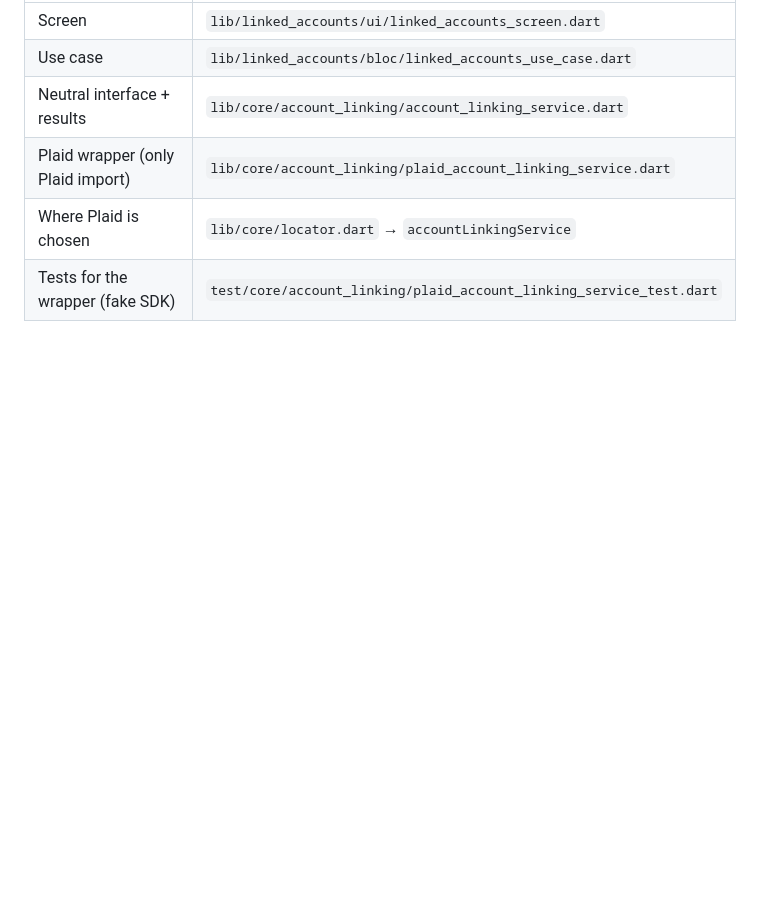
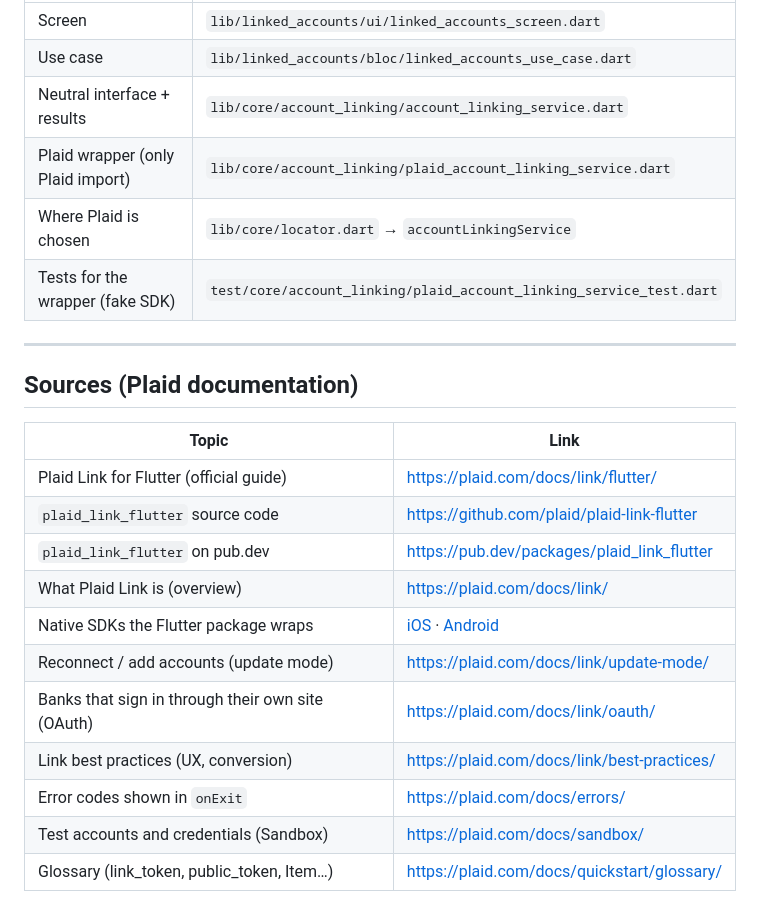
Before and after one commit to alireza0511/sample-banking, a Markdown page: PLAID_APP_SDK_FLOW.md, the part around the change. Rendered like a GitHub page; blank space fills up the shorter version.

Commit message:
added source

```diff
--- a/PLAID_APP_SDK_FLOW.md
+++ b/PLAID_APP_SDK_FLOW.md
@@ -153,3 +153,21 @@ This happens **before** the customer sees anything, usually because the token is
 | Plaid wrapper (only Plaid import) | `lib/core/account_linking/plaid_account_linking_service.dart` |
 | Where Plaid is chosen | `lib/core/locator.dart` → `accountLinkingService` |
 | Tests for the wrapper (fake SDK) | `test/core/account_linking/plaid_account_linking_service_test.dart` |
+
+---
+
+## Sources (Plaid documentation)
+
+| Topic | Link |
+|---|---|
+| Plaid Link for Flutter (official guide) | https://plaid.com/docs/link/flutter/ |
+| `plaid_link_flutter` source code | https://github.com/plaid/plaid-link-flutter |
+| `plaid_link_flutter` on pub.dev | https://pub.dev/packages/plaid_link_flutter |
+| What Plaid Link is (overview) | https://plaid.com/docs/link/ |
+| Native SDKs the Flutter package wraps | [iOS](https://plaid.com/docs/link/ios/) · [Android](https://plaid.com/docs/link/android/) |
+| Reconnect / add accounts (update mode) | https://plaid.com/docs/link/update-mode/ |
+| Banks that sign in through their own site (OAuth) | https://plaid.com/docs/link/oauth/ |
+| Link best practices (UX, conversion) | https://plaid.com/docs/link/best-practices/ |
+| Error codes shown in `onExit` | https://plaid.com/docs/errors/ |
+| Test accounts and credentials (Sandbox) | https://plaid.com/docs/sandbox/ |
+| Glossary (link_token, public_token, Item…) | https://plaid.com/docs/quickstart/glossary/ |
```
Also changed, not shown: PLAID_ENTERPRISE_FLOW.md (+45 -0 lines).
